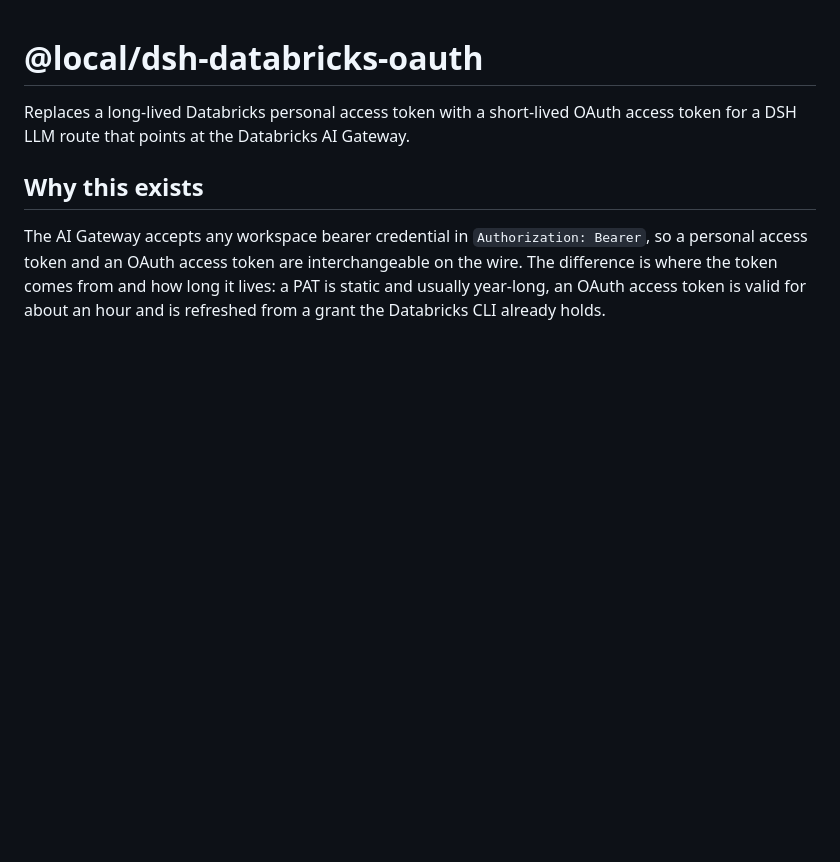
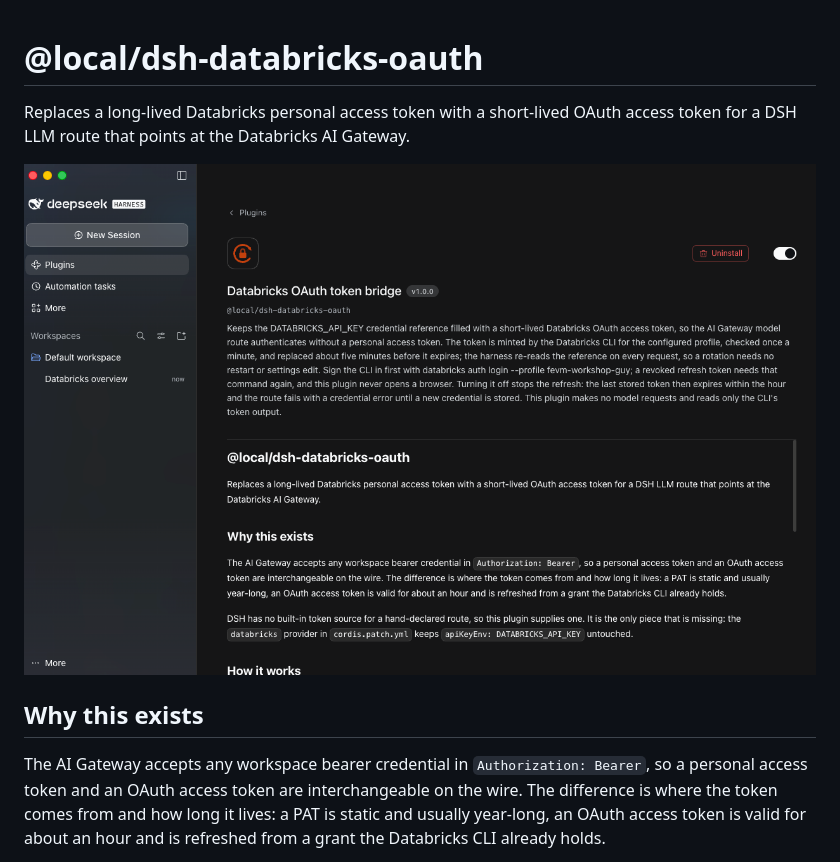
Before and after one commit to bcheng004/dsh-databricks-oauth, a Markdown page: README.md, the part around the change. Drawn GitHub-style; pictures changed too: docs/deepseek-harness-plugin.png (added); blank space fills up the shorter version.

Commit message:
Add plugin screenshot to README

```diff
--- a/README.md
+++ b/README.md
@@ -2,6 +2,8 @@
 
 Replaces a long-lived Databricks personal access token with a short-lived OAuth
 access token for a DSH LLM route that points at the Databricks AI Gateway.
+
+![The Databricks OAuth token bridge plugin in DeepSeek Harness](docs/deepseek-harness-plugin.png)
 
 ## Why this exists
 
```
Also changed, not shown: 1 other file.
